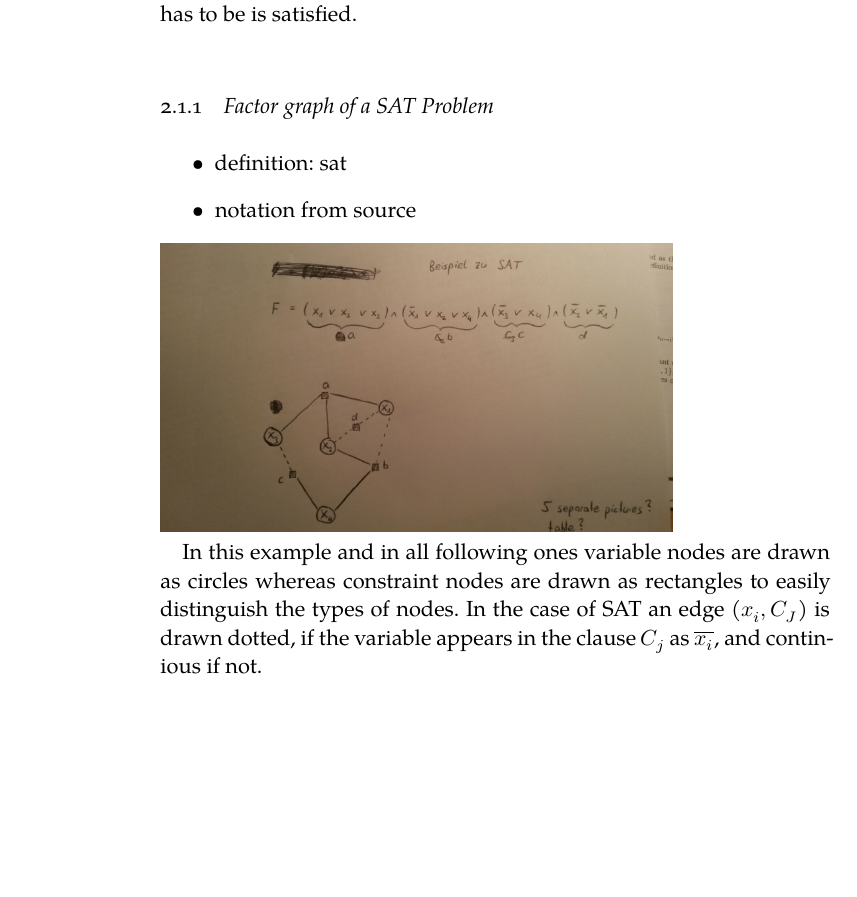
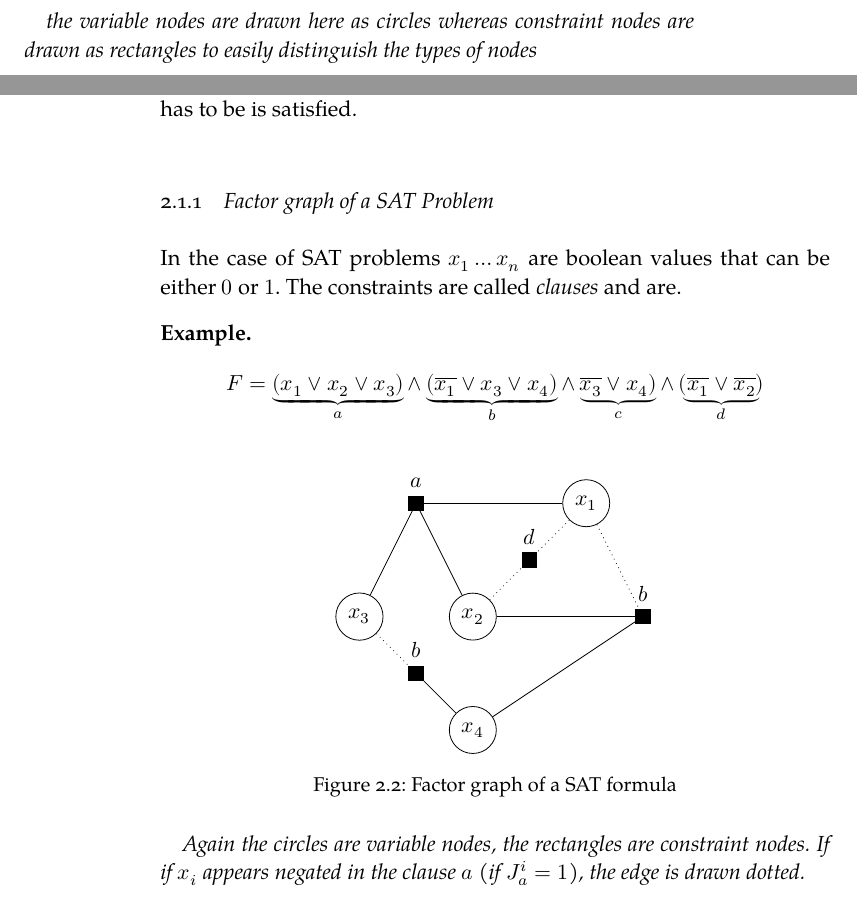
Before and after one commit to TehWeh/SeminarBP, a LaTeX thesis (classicthesis/ClassicThesis.tex, which reads classicthesis/chapters/FG.tex): part of page 12 of 23 before the commit and two parts of pages 11 and 12 of 23 after it, the two joined at a grey line, cut so that both start at the same text, the shorter picture padded with empty space. Compiled offline with XeLaTeX; a missing font is replaced by an installed copy or a similar font.

Commit message:
ein Graph

```diff
--- a/classicthesis/chapters/FG.tex
+++ b/classicthesis/chapters/FG.tex
@@ -36,6 +36,9 @@ $$f(x_1, x_2, x_3) = \underbrace{P(X_1 = x_1)}_{f_1(x_1)} * \underbrace{P(X_2 =
 \end{tikzpicture}
 \caption{Factor graph of $f$s factorization into $f_1, f_2, f_3$}
 \end{figure}
+
+the variable nodes are drawn here as circles whereas constraint nodes are drawn as rectangles to easily distinguish the types of nodes
+
 \end{example}
 % zu allgemein?
 %
@@ -48,11 +51,46 @@ Factor graphs can also be used for describing constraint satisfaction problems.
 
 
 \subsection{Factor graph of a SAT Problem}
-\begin{itemize}
-\item definition: sat
-\item notation from source
-\end{itemize}
-\includegraphics[scale = 0.2]{img/SAT1}
+In the case of SAT problems $x_1 \ldots x_n$ are boolean values that can be either $0$ or $1$. The constraints are called \textit{clauses} and are.
 
 
-In this example and in all following ones variable nodes are drawn as circles whereas constraint nodes are drawn as rectangles to easily distinguish the types of nodes. In the case of SAT an edge ($x_i, C_J$) is drawn dotted, if the variable appears in the clause $C_j$ as $\overline{x_i}$, and continious if not.
+\begin{example}
+$$F = \underbrace{(x_1 \lor x_2 \lor x_3)}_{a} \land \underbrace{(\overline{x_1} \lor x_3 \lor x_4) }_{b}\land \underbrace{\overline{x_3} \lor x_4)}_{c} \land \underbrace{(\overline{x_1} \lor \overline{x_2})}_{d}$$
+\begin{figure}[h]
+\centering
+
+\begin{tikzpicture}[scale=1.0,transform shape]
+   	\node[shape=circle,draw=black] (x1) at (3,0) {$x_1$};
+    \node[shape=circle,draw=black] (x2) at (1,-2) {$x_2$};
+    \node[shape=circle,draw=black] (x3) at (-1,-2) {$x_3$};
+    \node[shape=circle,draw=black] (x4) at (1,-4) {$x_4$};
+
+    \node[rectangle,draw=black, label = {$a$}, fill] (a) at (0,0) {};
+     \node[rectangle,draw=black, label = {$d$}, fill] (d) at (2,-1) {};
+     \node[rectangle,draw=black, label = {$b$}, fill] (b) at (4,-2) {};
+     \node[rectangle,draw=black, label = {$b$}, fill] (c) at (0,-3) {};
+
+
+    \path [-] (x1) edge node[left] {} (a);
+    \path [-] (x2) edge node[left] {} (a);
+    \path [-] (x3) edge node[left] {} (a);
+
+    \path [dotted] (x1) edge node[left] {} (d);
+    \path [dotted] (x2) edge node[left] {} (d);
+
+    \path [-] (x2) edge node[left] {} (b);
+    \path [dotted] (x1) edge node[left] {} (b);
+    \path [-] (x4) edge node[left] {} (b);
+
+    \path [-] (x4) edge node[left] {} (c);
+    \path [dotted] (x3) edge node[left] {} (c);
+
+
+
+\end{tikzpicture}
+\caption{Factor graph of a SAT formula}
+\end{figure}
+
+Again the circles are variable nodes, the rectangles are constraint nodes. If if $x_i$ appears negated in the clause $a$ (if $J_a^i = 1$), the edge is drawn dotted.
+
+\end{example}
```
Also changed, not shown: classicthesis/ClassicThesis.pdf, 5 other files.
